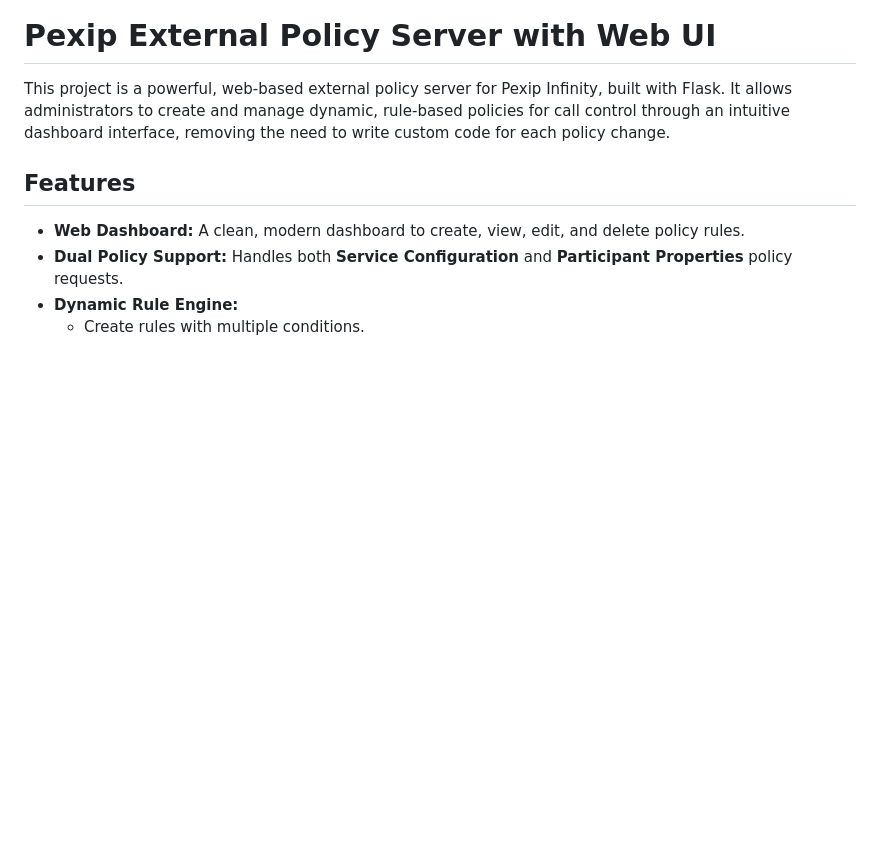
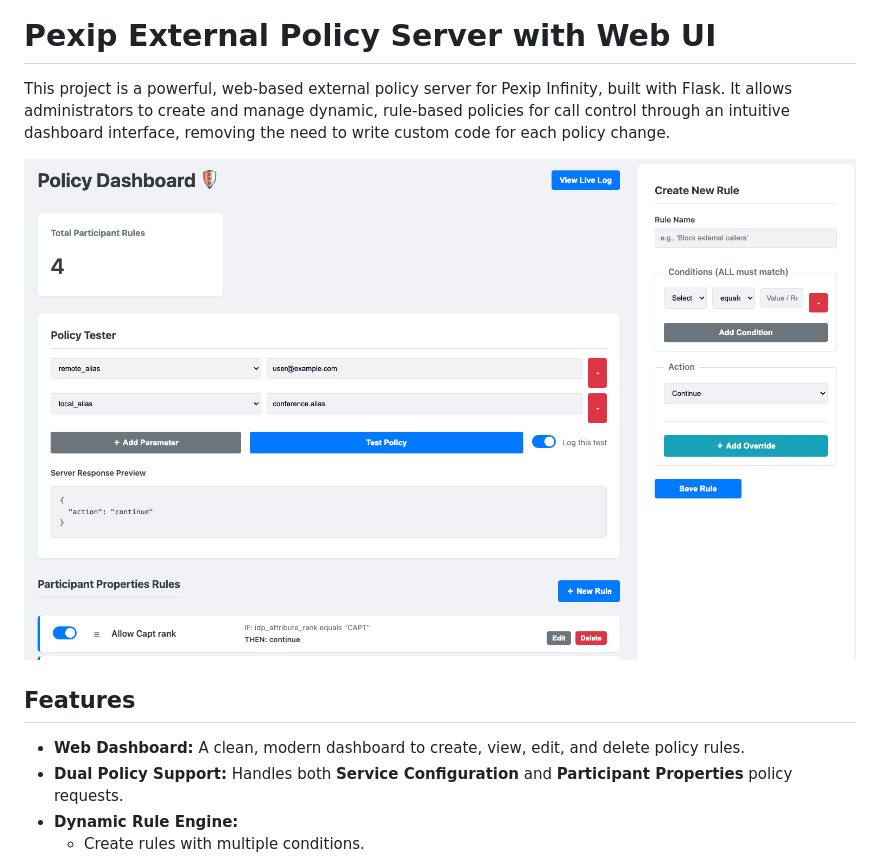
Before and after one commit to lorist/flask_external_policy, a Markdown page: README.md, the part around the change. Drawn GitHub-style; blank space fills up the shorter version.

```diff
--- a/README.md
+++ b/README.md
@@ -1,6 +1,9 @@
 # Pexip External Policy Server with Web UI
 
 This project is a powerful, web-based external policy server for Pexip Infinity, built with Flask. It allows administrators to create and manage dynamic, rule-based policies for call control through an intuitive dashboard interface, removing the need to write custom code for each policy change.
+
+
+![Screenshot of Policy UI](./external_participant_policy.png)
 
 ## Features
 
```
